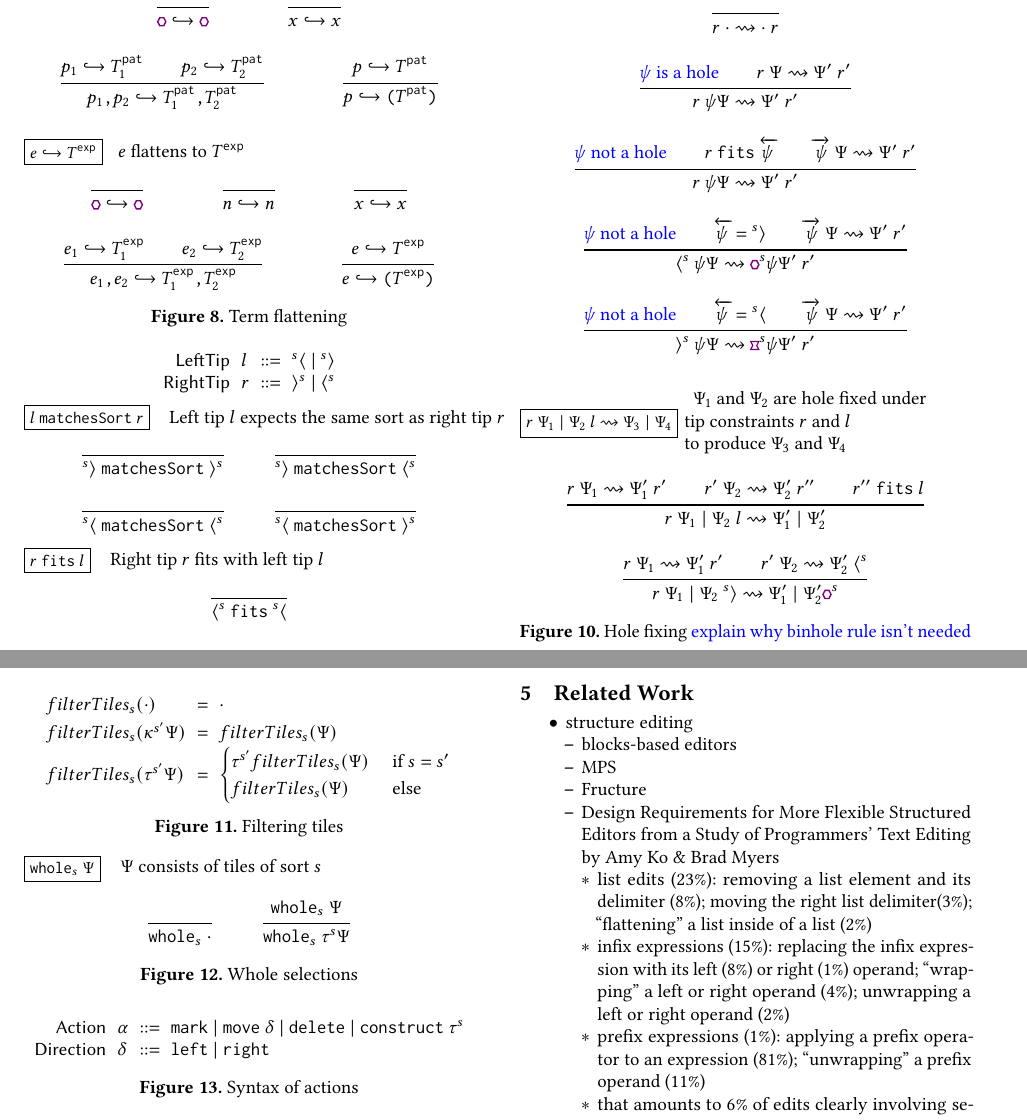
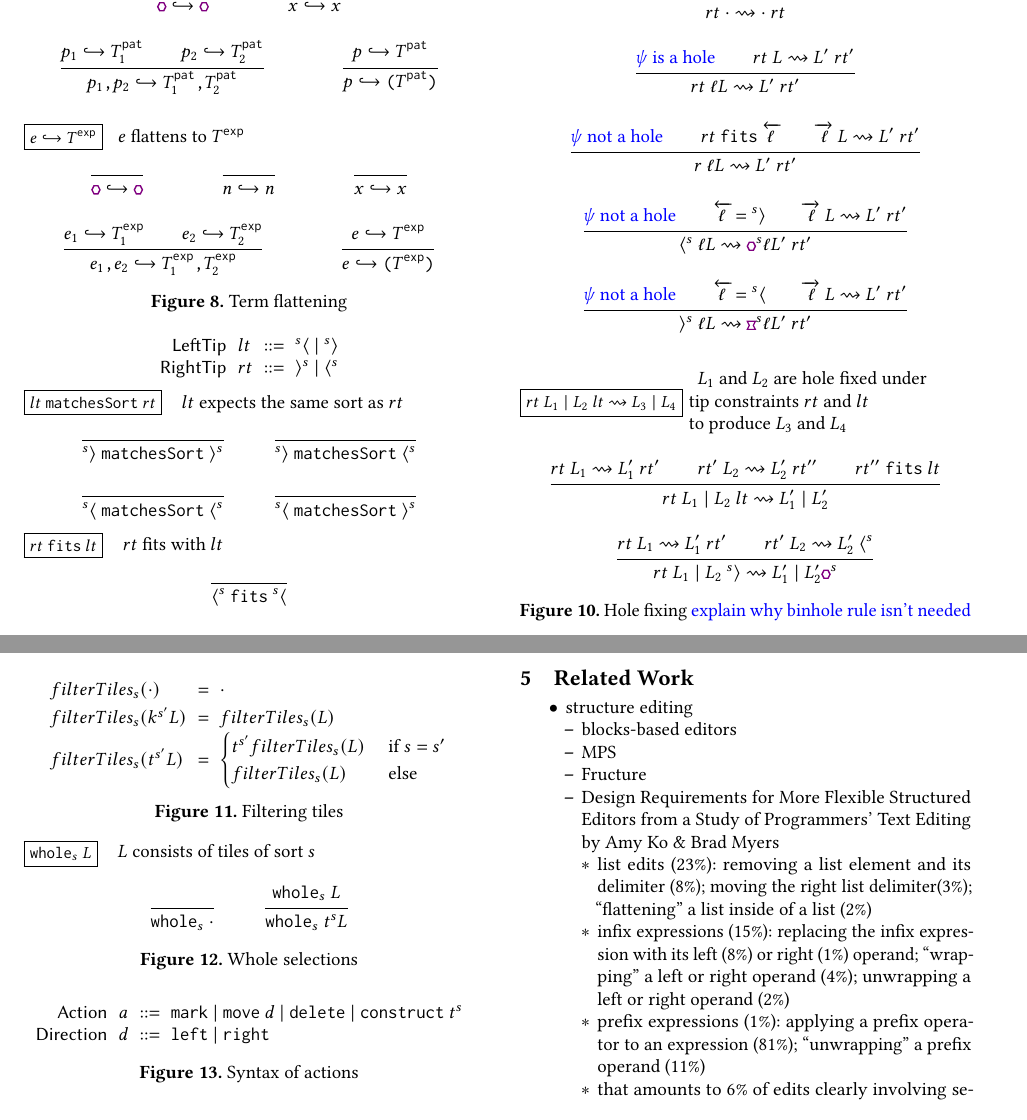
Before and after one commit to dm0n3y/prelim-paper, a LaTeX paper (prelim-paper.tex, which reads hole-fixing-judgment.tex, macros.tex, tip-syntax.tex): two parts of pages 5 and 6 of 7, joined at a grey line, cut so that both start at the same text. Compiled offline with pdfLaTeX.

Commit message:
banish greek

```diff
--- a/hole-fixing-judgment.tex
+++ b/hole-fixing-judgment.tex
@@ -8,34 +8,34 @@
   \begin{mathpar}
     \inferrule[]{
     }{
-      \fixHolesSelection{r}{\cdot}{\cdot}{r}
+      \fixHolesSelection{\rTip}{\cdot}{\cdot}{\rTip}
     } \\
     \inferrule[]{
       \text{\note{$\psi$ is a hole}} \\
-      \fixHolesSelection{r}{\selection}{\selection'}{r'}
+      \fixHolesSelection{\rTip}{\selection}{\selection'}{\rTip'}
     }{
-      \fixHolesSelection{r}{\selem\selection}{\selection'}{r'}
+      \fixHolesSelection{\rTip}{\selem\selection}{\selection'}{\rTip'}
     } \\
     \inferrule[]{
       \text{\note{$\psi$ not a hole}} \\
-      \fits{r}{\leftTip{\selem}} \\
-      \fixHolesSelection{\rightTip{\selem}}{\selection}{\selection'}{r'}
+      \fits{\rTip}{\leftTip{\selem}} \\
+      \fixHolesSelection{\rightTip{\selem}}{\selection}{\selection'}{\rTip'}
     }{
-      \fixHolesSelection{r}{\selem\selection}{\selection'}{r'}
+      \fixHolesSelection{r}{\selem\selection}{\selection'}{\rTip'}
     } \\
     \inferrule[]{
       \text{\note{$\psi$ not a hole}} \\
       \leftTip{\selem} = \ltipconc{s} \\
-      \fixHolesSelection{\rightTip{\selem}}{\selection}{\selection'}{r'}
+      \fixHolesSelection{\rightTip{\selem}}{\selection}{\selection'}{\rTip'}
     }{
-      \fixHolesSelection{\rtipconc{s}}{\selem\selection}{\ophole^s\selem\selection'}{r'}
+      \fixHolesSelection{\rtipconc{s}}{\selem\selection}{\ophole^s\selem\selection'}{\rTip'}
     } \\
     \inferrule[]{
       \text{\note{$\psi$ not a hole}} \\
       \leftTip{\selem} = \ltipconv{s} \\
-      \fixHolesSelection{\rightTip{\selem}}{\selection}{\selection'}{r'}
+      \fixHolesSelection{\rightTip{\selem}}{\selection}{\selection'}{\rTip'}
     }{
-      \fixHolesSelection{\rtipconv{s}}{\selem\selection}{\binhole^s\selem\selection'}{r'}
+      \fixHolesSelection{\rtipconv{s}}{\selem\selection}{\binhole^s\selem\selection'}{\rTip'}
     } \\
   \end{mathpar}
 
@@ -48,17 +48,17 @@
   \vspace{10pt}
   \begin{mathpar}
     \inferrule[]{
-      \fixHolesSelection{r}{\selection_1}{\selection'_1}{r'} \\
-      \fixHolesSelection{r'}{\selection_2}{\selection'_2}{r''} \\
-      \fits{r''}{l}
+      \fixHolesSelection{\rTip}{\selection_1}{\selection'_1}{\rTip'} \\
+      \fixHolesSelection{\rTip'}{\selection_2}{\selection'_2}{\rTip''} \\
+      \fits{\rTip''}{\lTip}
     }{
-      \fixHolesSelections{r}{\selection_1}{\selection_2}{l}{\selection'_1}{\selection'_2}
+      \fixHolesSelections{\rTip}{\selection_1}{\selection_2}{\lTip}{\selection'_1}{\selection'_2}
     } \\
     \inferrule[]{
-      \fixHolesSelection{r}{\selection_1}{\selection'_1}{r'} \\
-      \fixHolesSelection{r'}{\selection_2}{\selection'_2}{\rtipconc{s}}
+      \fixHolesSelection{\rTip}{\selection_1}{\selection'_1}{\rTip'} \\
+      \fixHolesSelection{\rTip'}{\selection_2}{\selection'_2}{\rtipconc{s}}
     }{
-      \fixHolesSelections{r}{\selection_1}{\selection_2}{\ltipconc{s}}{\selection'_1}{\selection'_2\ophole^s}
+      \fixHolesSelections{\rTip}{\selection_1}{\selection_2}{\ltipconc{s}}{\selection'_1}{\selection'_2\ophole^s}
     }
   \end{mathpar}
   \caption{
--- a/macros.tex
+++ b/macros.tex
@@ -33,9 +33,9 @@
 \newcommand{\sap}[2]{#1\texttt{\textvisiblespace}#2}
 \newcommand{\scond}[3]{#1~\texttt{?}~#2~\texttt{:}~#3}
 
-\newcommand{\action}{\alpha}
+\newcommand{\action}{a}
 \newcommand{\actionlit}[1]{\texttt{#1}}
-\newcommand{\direction}{\delta}
+\newcommand{\direction}{d}
 
 \newcommand{\ophole}{%
 \begin{tikzpicture}%
@@ -93,8 +93,8 @@
 \newcommand{\leftSort}[1]{\overleftarrow{#1}^s}
 \newcommand{\rightSort}[1]{\overrightarrow{#1}^s}
 
-\newcommand{\lTip}{l}
-\newcommand{\rTip}{r}
+\newcommand{\lTip}{lt}
+\newcommand{\rTip}{rt}
 \newcommand{\ltipconv}[1]{{}^{#1}\langle}
 \newcommand{\ltipconc}[1]{{}^{#1}\rangle}
 \newcommand{\rtipconv}[1]{\rangle^{#1}}
--- a/tip-syntax.tex
+++ b/tip-syntax.tex
@@ -9,7 +9,7 @@
   \judgbox{
     \matchesSort{\lTip}{\rTip}
   }{
-    Left tip $\lTip$ expects the same sort as right tip $\rTip$
+    $\lTip$ expects the same sort as $\rTip$
   }
   \begin{mathpar}
     \inferrule[]{
@@ -33,7 +33,7 @@
   \judgbox{
     \fits{\rTip}{\lTip}
   }{
-    Right tip $\rTip$ fits with left tip $\lTip$
+    $\rTip$ fits with $\lTip$
   }
   \begin{mathpar}
     \inferrule[]{
```
Also changed, not shown: action-judgment.tex (+1 -1 lines), macros.tex (18 more changed lines).
